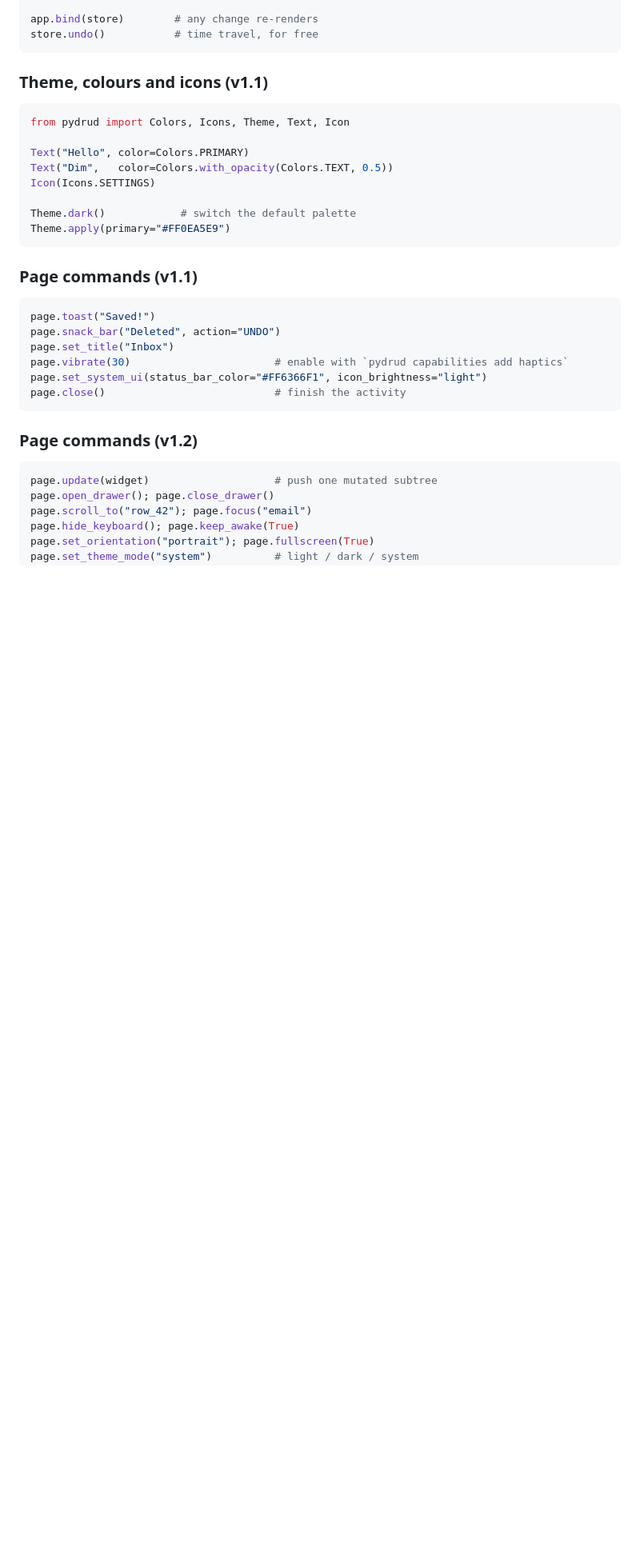
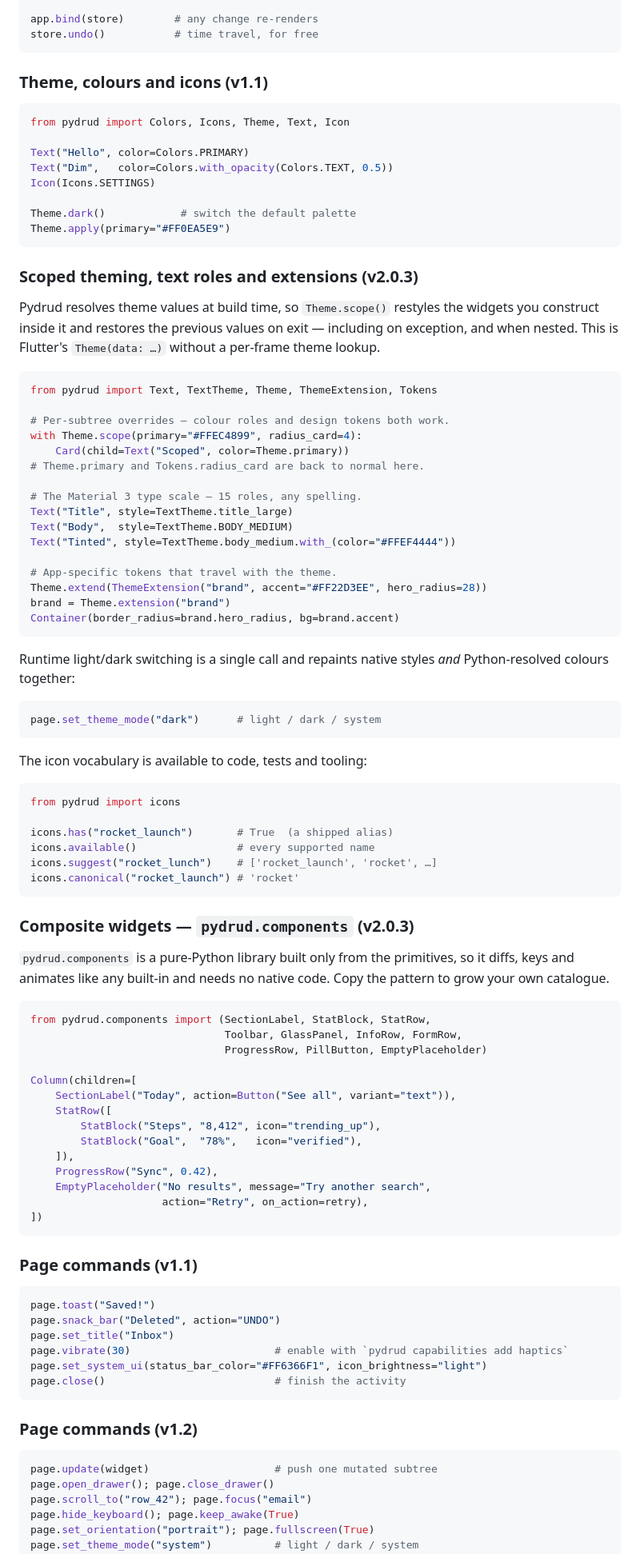
Before and after one commit to MurShidM01/Pydrud, a Markdown page: README.md, the part around one of its changes. Shown at 80% size. GitHub-like rendering; blank space fills up the shorter version.

````diff
--- a/README.md
+++ b/README.md
@@ -1265,6 +1303,73 @@ Icon(Icons.SETTINGS)
 
 Theme.dark()            # switch the default palette
 Theme.apply(primary="#FF0EA5E9")
+```
+
+### Scoped theming, text roles and extensions (v2.0.3)
+
+Pydrud resolves theme values at build time, so `Theme.scope()` restyles the
+widgets you construct inside it and restores the previous values on exit —
+including on exception, and when nested. This is Flutter's
+`Theme(data: …)` without a per-frame theme lookup.
+
+```python
+from pydrud import Text, TextTheme, Theme, ThemeExtension, Tokens
+
+# Per-subtree overrides — colour roles and design tokens both work.
+with Theme.scope(primary="#FFEC4899", radius_card=4):
+    Card(child=Text("Scoped", color=Theme.primary))
+# Theme.primary and Tokens.radius_card are back to normal here.
+
+# The Material 3 type scale — 15 roles, any spelling.
+Text("Title", style=TextTheme.title_large)
+Text("Body",  style=TextTheme.BODY_MEDIUM)
+Text("Tinted", style=TextTheme.body_medium.with_(color="#FFEF4444"))
+
+# App-specific tokens that travel with the theme.
+Theme.extend(ThemeExtension("brand", accent="#FF22D3EE", hero_radius=28))
+brand = Theme.extension("brand")
+Container(border_radius=brand.hero_radius, bg=brand.accent)
+```
+
+Runtime light/dark switching is a single call and repaints native styles
+*and* Python-resolved colours together:
+
+```python
+page.set_theme_mode("dark")      # light / dark / system
+```
+
+The icon vocabulary is available to code, tests and tooling:
+
+```python
+from pydrud import icons
+
+icons.has("rocket_launch")       # True  (a shipped alias)
+icons.available()                # every supported name
+icons.suggest("rocket_lunch")    # ['rocket_launch', 'rocket', …]
+icons.canonical("rocket_launch") # 'rocket'
+```
+
+### Composite widgets — `pydrud.components` (v2.0.3)
+
+`pydrud.components` is a pure-Python library built only from the primitives,
+so it diffs, keys and animates like any built-in and needs no native code.
+Copy the pattern to grow your own catalogue.
+
+```python
+from pydrud.components import (SectionLabel, StatBlock, StatRow,
+                               Toolbar, GlassPanel, InfoRow, FormRow,
+                               ProgressRow, PillButton, EmptyPlaceholder)
+
+Column(children=[
+    SectionLabel("Today", action=Button("See all", variant="text")),
+    StatRow([
+        StatBlock("Steps", "8,412", icon="trending_up"),
+        StatBlock("Goal",  "78%",   icon="verified"),
+    ]),
+    ProgressRow("Sync", 0.42),
+    EmptyPlaceholder("No results", message="Try another search",
+                     action="Retry", on_action=retry),
+])
 ```
 
 ### Page commands (v1.1)
````
Also changed, not shown: other parts of README.md (+38 -0 lines), CHANGELOG.md (+23 -11 lines).
